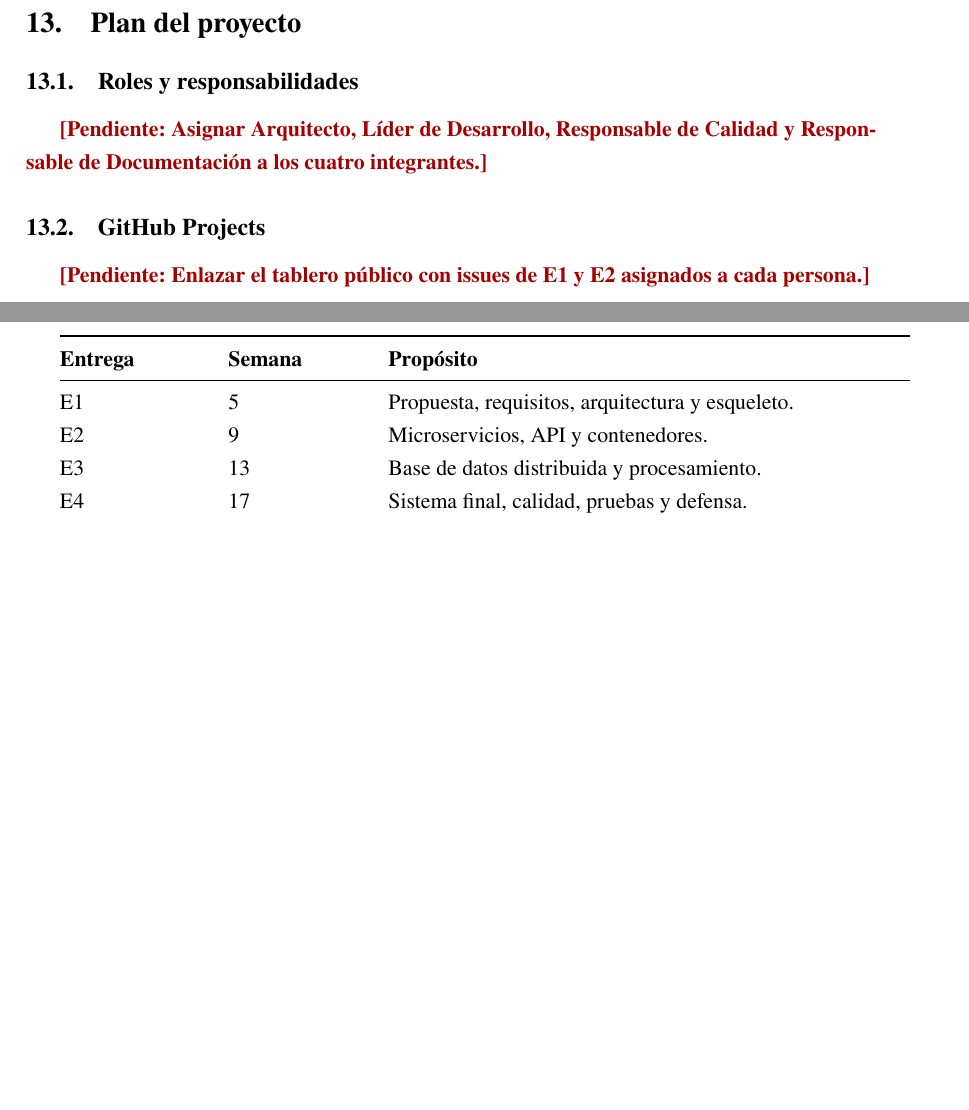
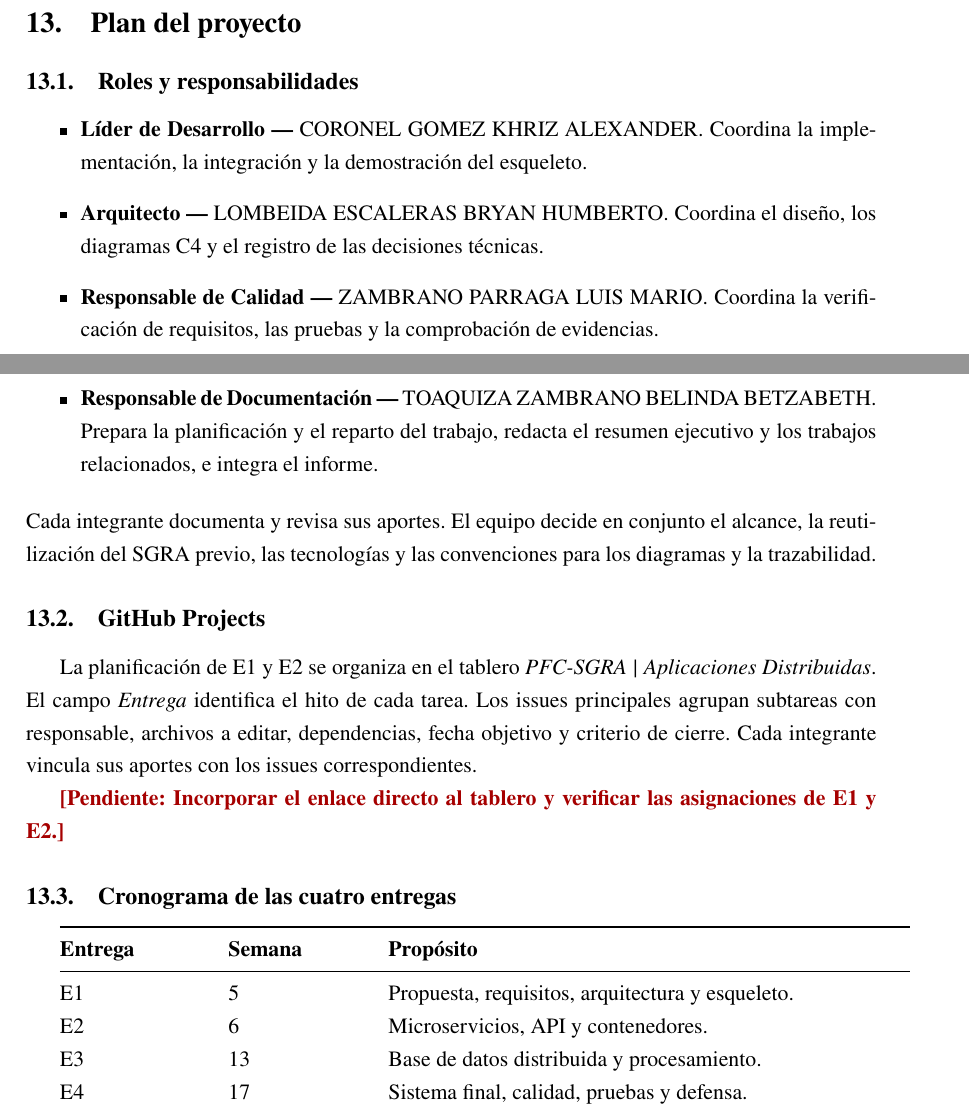
Before and after one commit to Yukisan-uwo/PFC-SGRA, a LaTeX document (docs/main.tex, which reads docs/secciones/13-plan.tex): two parts of pages 7 and 8 of 9, joined at a grey line, cut so that both start at the same text, the shorter picture padded with empty space. Compiled offline with pdfLaTeX.

Commit message:
Asigna roles y documenta la planificación en GitHub Projects

```diff
--- a/docs/main.tex
+++ b/docs/main.tex
@@ -36,12 +36,12 @@
 \newcommand{\nombreproyecto}{Sistema de Gestión de Refuerzo Académico (SGRA)}
 \newcommand{\asignatura}{Aplicaciones Distribuidas}
 \newcommand{\periodoacademico}{\pendiente{periodo académico}}
-\newcommand{\fechadeentrega}{29 de noviembre de 2026}
+\newcommand{\fechadeentrega}{28 de noviembre de 2026}
 \newcommand{\repositoriopfc}{\pendiente{URL del repositorio definitivo}}
-\newcommand{\arquitecto}{\pendiente{integrante}}
-\newcommand{\liderdesarrollo}{\pendiente{integrante}}
-\newcommand{\responsablecalidad}{\pendiente{integrante}}
-\newcommand{\responsabledocumentacion}{\pendiente{integrante}}
+\newcommand{\arquitecto}{LOMBEIDA ESCALERAS BRYAN HUMBERTO}
+\newcommand{\liderdesarrollo}{CORONEL GOMEZ KHRIZ ALEXANDER}
+\newcommand{\responsablecalidad}{ZAMBRANO PARRAGA LUIS MARIO}
+\newcommand{\responsabledocumentacion}{TOAQUIZA ZAMBRANO BELINDA BETZABETH}
 
 \begin{document}
 
--- a/docs/secciones/13-plan.tex
+++ b/docs/secciones/13-plan.tex
@@ -1,11 +1,22 @@
 \section{Plan del proyecto}
-\subsection{Roles y responsabilidades}\pendiente{Asignar Arquitecto, Líder de Desarrollo, Responsable de Calidad y Responsable de Documentación a los cuatro integrantes.}
-\subsection{GitHub Projects}\pendiente{Enlazar el tablero público con issues de E1 y E2 asignados a cada persona.}
+\subsection{Roles y responsabilidades}
+\begin{itemize}
+  \item \textbf{Líder de Desarrollo —} \liderdesarrollo. Coordina la implementación, la integración y la demostración del esqueleto.
+  \item \textbf{Arquitecto —} \arquitecto. Coordina el diseño, los diagramas C4 y el registro de las decisiones técnicas.
+  \item \textbf{Responsable de Calidad —} \responsablecalidad. Coordina la verificación de requisitos, las pruebas y la comprobación de evidencias.
+  \item \textbf{Responsable de Documentación —} \responsabledocumentacion. Prepara la planificación y el reparto del trabajo, redacta el resumen ejecutivo y los trabajos relacionados, e integra el informe.
+\end{itemize}
+Cada integrante documenta y revisa sus aportes. El equipo decide en conjunto el alcance, la reutilización del SGRA previo, las tecnologías y las convenciones para los diagramas y la trazabilidad.
+
+\subsection{GitHub Projects}
+La planificación de E1 y E2 se organiza en el tablero \textit{PFC-SGRA | Aplicaciones Distribuidas}. El campo \textit{Entrega} identifica el hito de cada tarea. Los issues principales agrupan subtareas con responsable, archivos a editar, dependencias, fecha objetivo y criterio de cierre. Cada integrante vincula sus aportes con los issues correspondientes.
+
+\pendiente{Incorporar el enlace directo al tablero y verificar las asignaciones de E1 y E2.}
 \subsection{Cronograma de las cuatro entregas}
 \begin{tabularx}{\textwidth}{@{}p{0.17\textwidth}p{0.16\textwidth}X@{}}
 \toprule\textbf{Entrega}&\textbf{Semana}&\textbf{Propósito}\\\midrule
 E1 & 5 & Propuesta, requisitos, arquitectura y esqueleto.\\
-E2 & 9 & Microservicios, API y contenedores.\\
+E2 & 6 & Microservicios, API y contenedores.\\
 E3 & 13 & Base de datos distribuida y procesamiento.\\
 E4 & 17 & Sistema final, calidad, pruebas y defensa.\\
 \bottomrule
```
Also changed, not shown: BITACORA.md (+17 -0 lines), README.md, docs/main.pdf (added), docs/main.tex (3 more changed lines).
